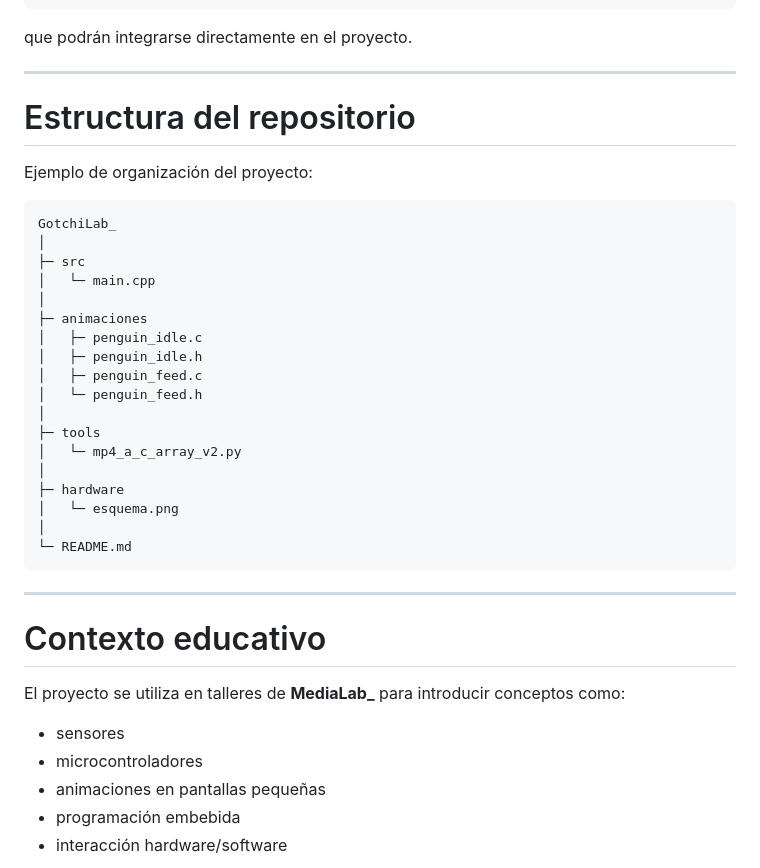
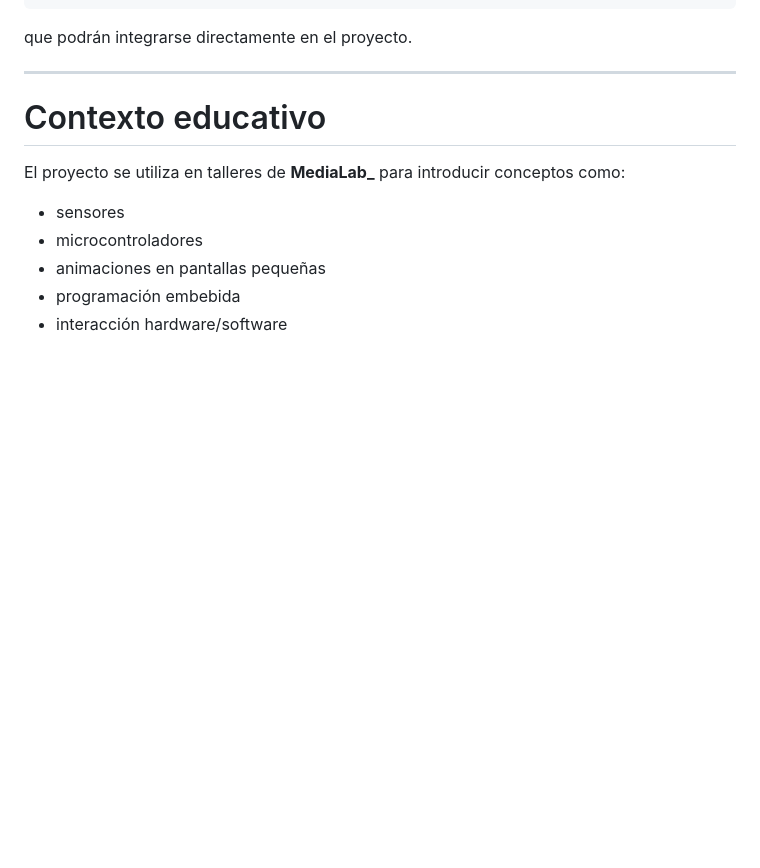
Before and after one commit to MediaLabUniovi/GotchiLab_, a Markdown page: README.md, the part around the change. Rendered like a GitHub page; blank space fills up the shorter version.

Commit message:
Delete repository structure example from README
Removed repository structure section from README.

````diff
--- a/README.md
+++ b/README.md
@@ -274,32 +274,6 @@ que podrán integrarse directamente en el proyecto.
 
 ---
 
-# Estructura del repositorio
-
-Ejemplo de organización del proyecto:
-
-```
-GotchiLab_
-│
-├─ src
-│   └─ main.cpp
-│
-├─ animaciones
-│   ├─ penguin_idle.c
-│   ├─ penguin_idle.h
-│   ├─ penguin_feed.c
-│   └─ penguin_feed.h
-│
-├─ tools
-│   └─ mp4_a_c_array_v2.py
-│
-├─ hardware
-│   └─ esquema.png
-│
-└─ README.md
-```
-
----
 
 # Contexto educativo
 
````
